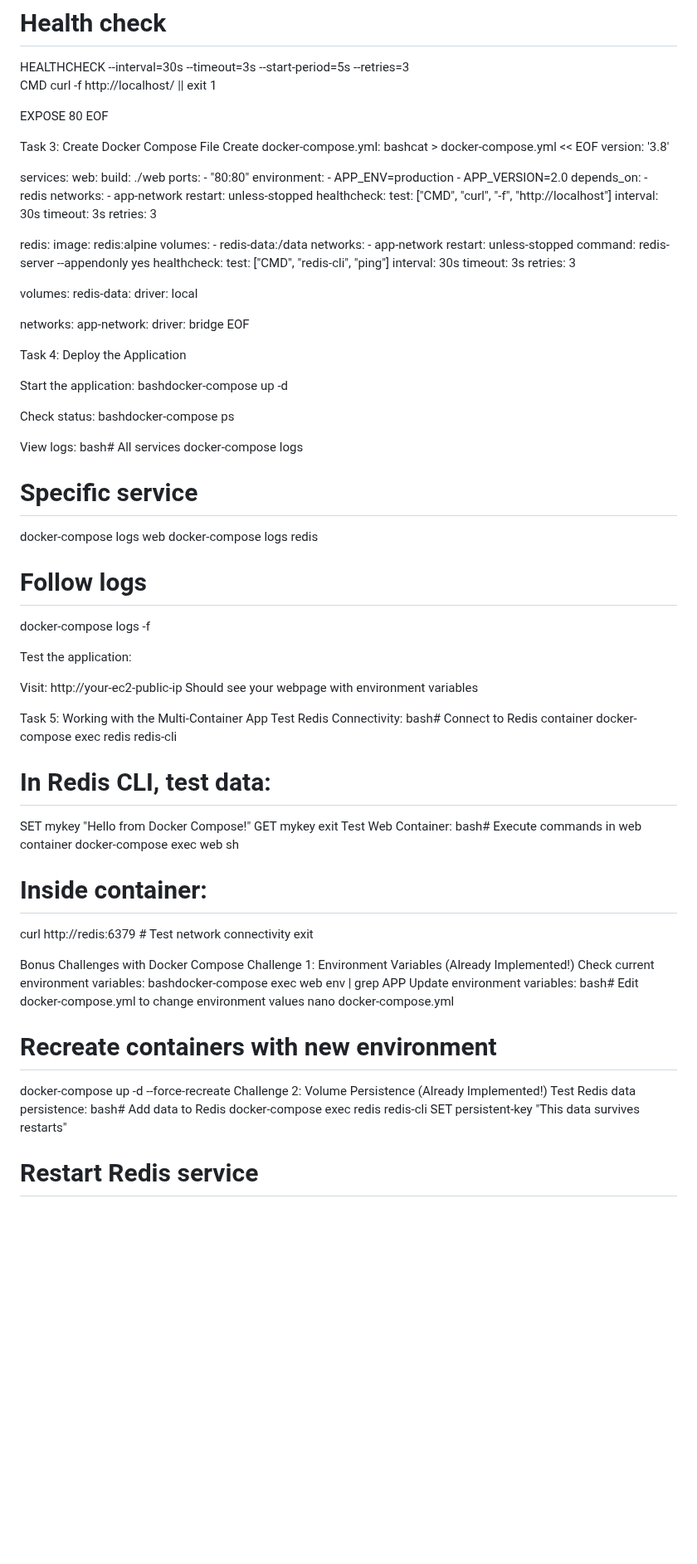
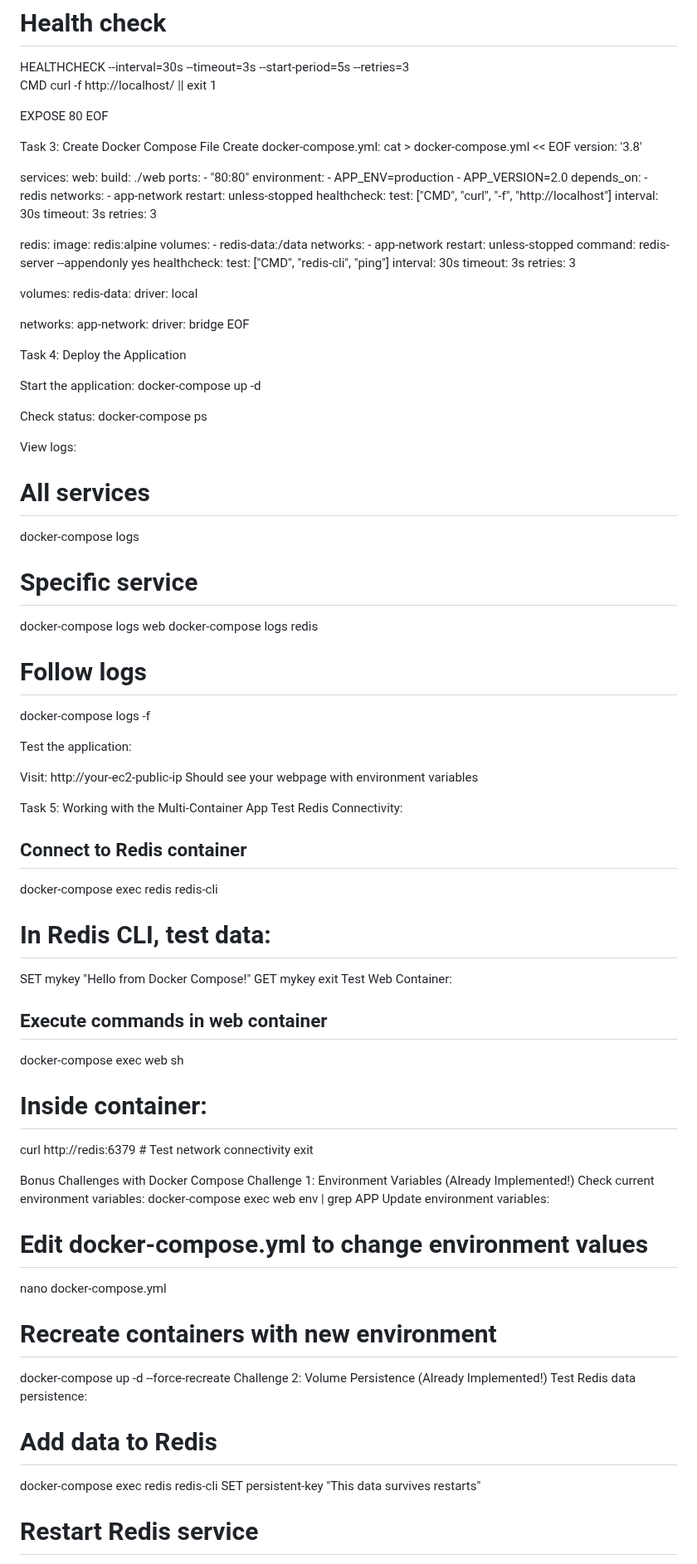
Before and after one commit to ckanth15/docker-app, a Markdown page: README.md, the part around one of its changes. Shown at 83% size. Drawn GitHub-style; blank space fills up the shorter version.

```diff
--- a/README.md
+++ b/README.md
@@ -76,7 +74,7 @@ EOF
 
 Task 3: Create Docker Compose File
 Create docker-compose.yml:
-bashcat > docker-compose.yml << EOF
+cat > docker-compose.yml << EOF
 version: '3.8'
 
 services:
@@ -124,13 +122,13 @@ EOF
 Task 4: Deploy the Application
 
 Start the application:
-bashdocker-compose up -d
+docker-compose up -d
 
 Check status:
-bashdocker-compose ps
+docker-compose ps
 
 View logs:
-bash# All services
+# All services
 docker-compose logs
 
 # Specific service
@@ -150,7 +148,7 @@ Should see your webpage with environment variables
 
 Task 5: Working with the Multi-Container App
 Test Redis Connectivity:
-bash# Connect to Redis container
+## Connect to Redis container
 docker-compose exec redis redis-cli
 
 # In Redis CLI, test data:
@@ -158,7 +156,7 @@ SET mykey "Hello from Docker Compose!"
 GET mykey
 exit
 Test Web Container:
-bash# Execute commands in web container
+## Execute commands in web container
 docker-compose exec web sh
 
 # Inside container:
@@ -168,16 +166,16 @@ exit
 Bonus Challenges with Docker Compose
 Challenge 1: Environment Variables (Already Implemented!)
 Check current environment variables:
-bashdocker-compose exec web env | grep APP
+docker-compose exec web env | grep APP
 Update environment variables:
-bash# Edit docker-compose.yml to change environment values
+# Edit docker-compose.yml to change environment values
 nano docker-compose.yml
 
 # Recreate containers with new environment
 docker-compose up -d --force-recreate
 Challenge 2: Volume Persistence (Already Implemented!)
 Test Redis data persistence:
-bash# Add data to Redis
+# Add data to Redis
 docker-compose exec redis redis-cli SET persistent-key "This data survives restarts"
 
 # Restart Redis service
```
Also changed, not shown: other parts of README.md (+25 -27 lines).
